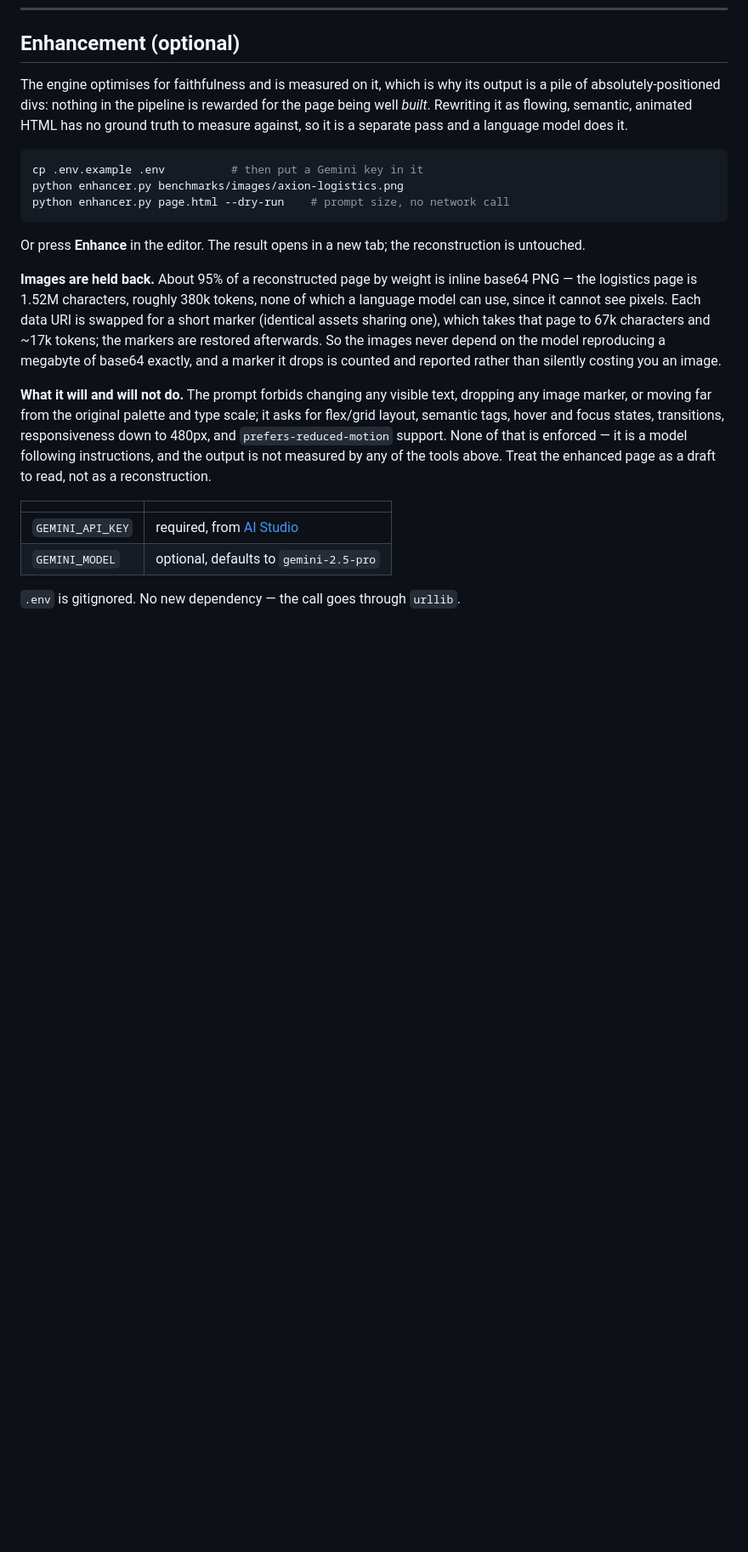
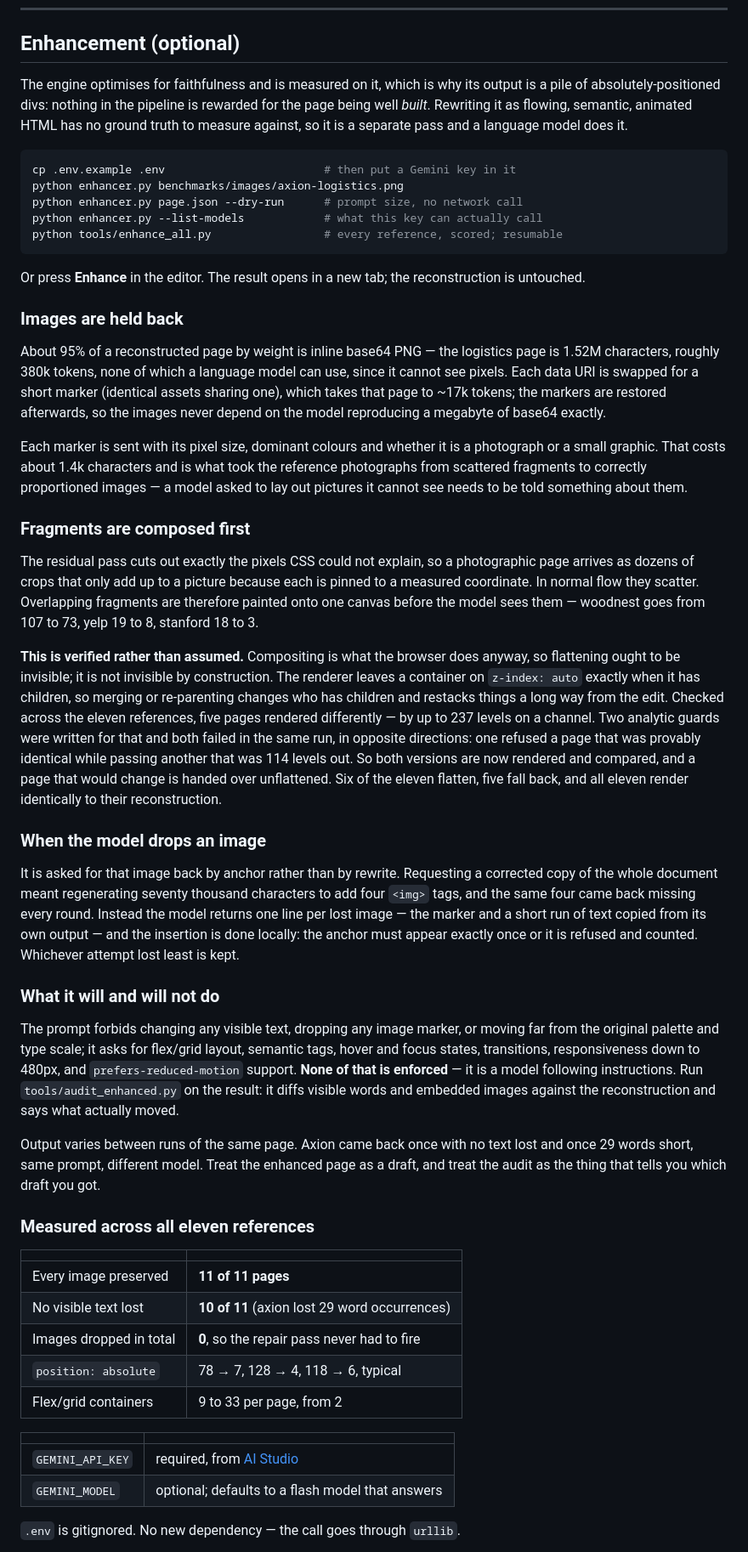
Before and after one commit to manohar-munna/Ramen, a Markdown page: README.md, the part around one of its changes. Shown at 85% size. GitHub-like rendering; blank space fills up the shorter version.

Commit message:
Describe the enhancement pass as it actually works now
The section predated flattening, the render verification, the anchored repair and the
whole-set measurement, and still advertised gemini-2.5-pro as the default -- a model
that returns 404 to any key created after it was retired.

What it now records: fragments are composed before the model sees them, and that is
verified by rendering rather than assumed, because the renderer drops z-index exactly
when an element gains a child and five of the eleven references restacked when this
was taken on trust. A dropped image is asked back by anchor rather than by rewriting
the document. Each held-back marker carries its size and colours, which is what took
the photographs from scattered fragments to correct proportions.

And the results across all eleven references: every image preserved on every page, no
text lost on ten, zero images dropped in total. With the caveat that matters more than
the table -- the same page came back once clean and once 29 words short, so the audit
is the thing that tells you which run you got, not the average.

Adds the quota and availability notes, since a 20-requests-per-day ceiling and a model
that 503s a page while answering a one-line prompt are both easy to misdiagnose.

Co-Authored-By: Claude Opus 5 <noreply@anthropic.com>

````diff
--- a/README.md
+++ b/README.md
@@ -166,32 +166,83 @@ well *built*. Rewriting it as flowing, semantic, animated HTML has no ground tru
 measure against, so it is a separate pass and a language model does it.
 
 ```bash
-cp .env.example .env          # then put a Gemini key in it
+cp .env.example .env                        # then put a Gemini key in it
 python enhancer.py benchmarks/images/axion-logistics.png
-python enhancer.py page.html --dry-run    # prompt size, no network call
+python enhancer.py page.json --dry-run      # prompt size, no network call
+python enhancer.py --list-models            # what this key can actually call
+python tools/enhance_all.py                 # every reference, scored; resumable
 ```
 
 Or press **Enhance** in the editor. The result opens in a new tab; the reconstruction is
 untouched.
 
-**Images are held back.** About 95% of a reconstructed page by weight is inline base64
-PNG — the logistics page is 1.52M characters, roughly 380k tokens, none of which a
-language model can use, since it cannot see pixels. Each data URI is swapped for a short
-marker (identical assets sharing one), which takes that page to 67k characters and ~17k
-tokens; the markers are restored afterwards. So the images never depend on the model
-reproducing a megabyte of base64 exactly, and a marker it drops is counted and reported
-rather than silently costing you an image.
+### Images are held back
 
-**What it will and will not do.** The prompt forbids changing any visible text, dropping
-any image marker, or moving far from the original palette and type scale; it asks for
-flex/grid layout, semantic tags, hover and focus states, transitions, responsiveness down
-to 480px, and `prefers-reduced-motion` support. None of that is enforced — it is a model
-following instructions, and the output is not measured by any of the tools above. Treat
-the enhanced page as a draft to read, not as a reconstruction.
+About 95% of a reconstructed page by weight is inline base64 PNG — the logistics page is
+1.52M characters, roughly 380k tokens, none of which a language model can use, since it
+cannot see pixels. Each data URI is swapped for a short marker (identical assets sharing
+one), which takes that page to ~17k tokens; the markers are restored afterwards, so the
+images never depend on the model reproducing a megabyte of base64 exactly.
+
+Each marker is sent with its pixel size, dominant colours and whether it is a photograph
+or a small graphic. That costs about 1.4k characters and is what took the reference
+photographs from scattered fragments to correctly proportioned images — a model asked to
+lay out pictures it cannot see needs to be told something about them.
+
+### Fragments are composed first
+
+The residual pass cuts out exactly the pixels CSS could not explain, so a photographic
+page arrives as dozens of crops that only add up to a picture because each is pinned to a
+measured coordinate. In normal flow they scatter. Overlapping fragments are therefore
+painted onto one canvas before the model sees them — woodnest goes from 107 to 73, yelp
+19 to 8, stanford 18 to 3.
+
+**This is verified rather than assumed.** Compositing is what the browser does anyway, so
+flattening ought to be invisible; it is not invisible by construction. The renderer leaves
+a container on `z-index: auto` exactly when it has children, so merging or re-parenting
+changes who has children and restacks things a long way from the edit. Checked across the
+eleven references, five pages rendered differently — by up to 237 levels on a channel.
+Two analytic guards were written for that and both failed in the same run, in opposite
+directions: one refused a page that was provably identical while passing another that was
+114 levels out. So both versions are now rendered and compared, and a page that would
+change is handed over unflattened. Six of the eleven flatten, five fall back, and all
+eleven render identically to their reconstruction.
+
+### When the model drops an image
+
+It is asked for that image back by anchor rather than by rewrite. Requesting a corrected
+copy of the whole document meant regenerating seventy thousand characters to add four
+`<img>` tags, and the same four came back missing every round. Instead the model returns
+one line per lost image — the marker and a short run of text copied from its own output —
+and the insertion is done locally: the anchor must appear exactly once or it is refused
+and counted. Whichever attempt lost least is kept.
+
+### What it will and will not do
+
+The prompt forbids changing any visible text, dropping any image marker, or moving far
+from the original palette and type scale; it asks for flex/grid layout, semantic tags,
+hover and focus states, transitions, responsiveness down to 480px, and
+`prefers-reduced-motion` support. **None of that is enforced** — it is a model following
+instructions. Run `tools/audit_enhanced.py` on the result: it diffs visible words and
+embedded images against the reconstruction and says what actually moved.
+
+Output varies between runs of the same page. Axion came back once with no text lost and
+once 29 words short, same prompt, different model. Treat the enhanced page as a draft,
+and treat the audit as the thing that tells you which draft you got.
+
+### Measured across all eleven references
+
+| | |
+|---|---|
+| Every image preserved | **11 of 11 pages** |
+| No visible text lost | **10 of 11** (axion lost 29 word occurrences) |
+| Images dropped in total | **0**, so the repair pass never had to fire |
+| `position: absolute` | 78 → 7, 128 → 4, 118 → 6, typical |
+| Flex/grid containers | 9 to 33 per page, from 2 |
 
 | | |
 |---|---|
 | `GEMINI_API_KEY` | required, from [AI Studio](https://aistudio.google.com/apikey) |
-| `GEMINI_MODEL` | optional, defaults to `gemini-2.5-pro` |
+| `GEMINI_MODEL` | optional; defaults to a flash model that answers |
 
 `.env` is gitignored. No new dependency — the call goes through `urllib`.
````
Also changed, not shown: other parts of README.md (+10 -0 lines).
